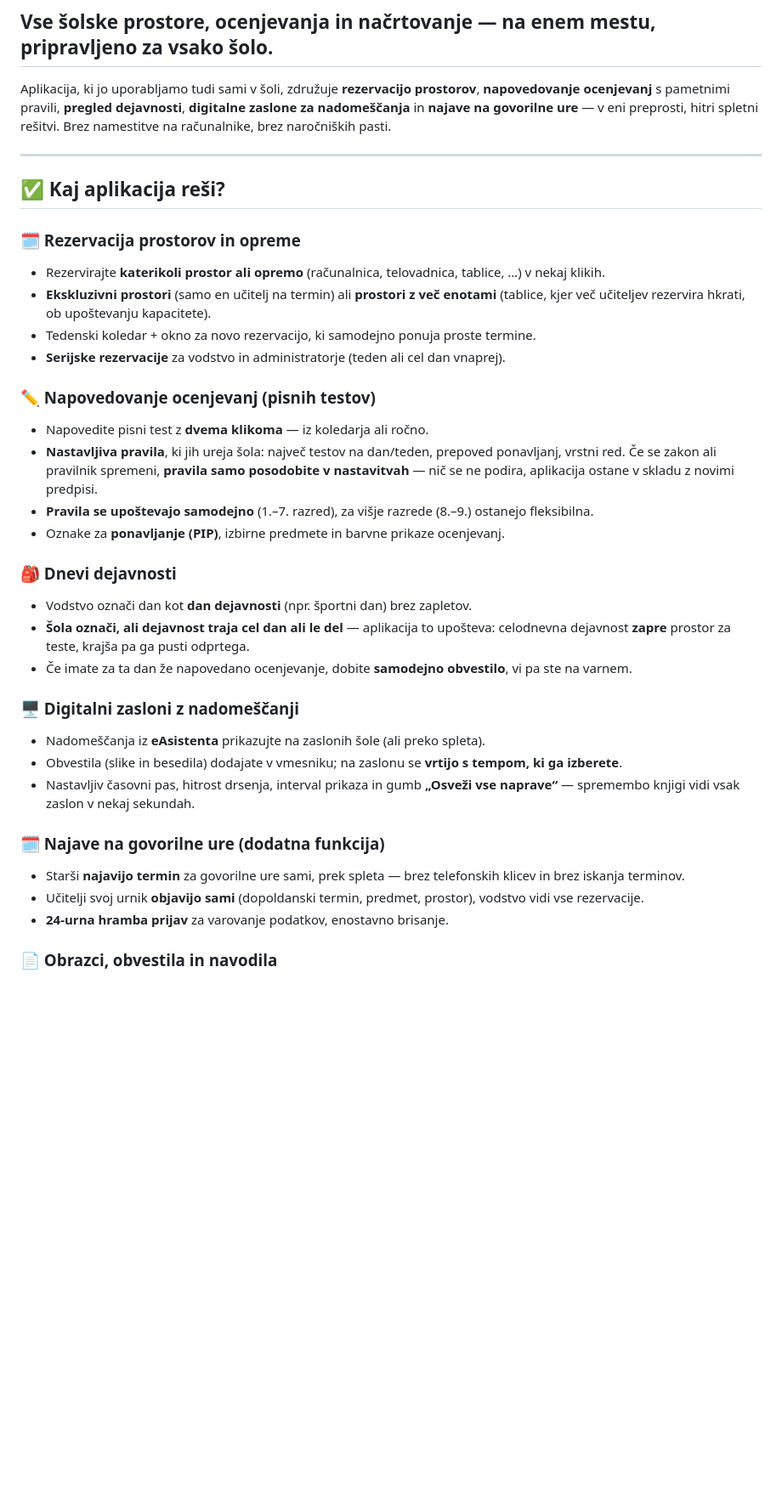
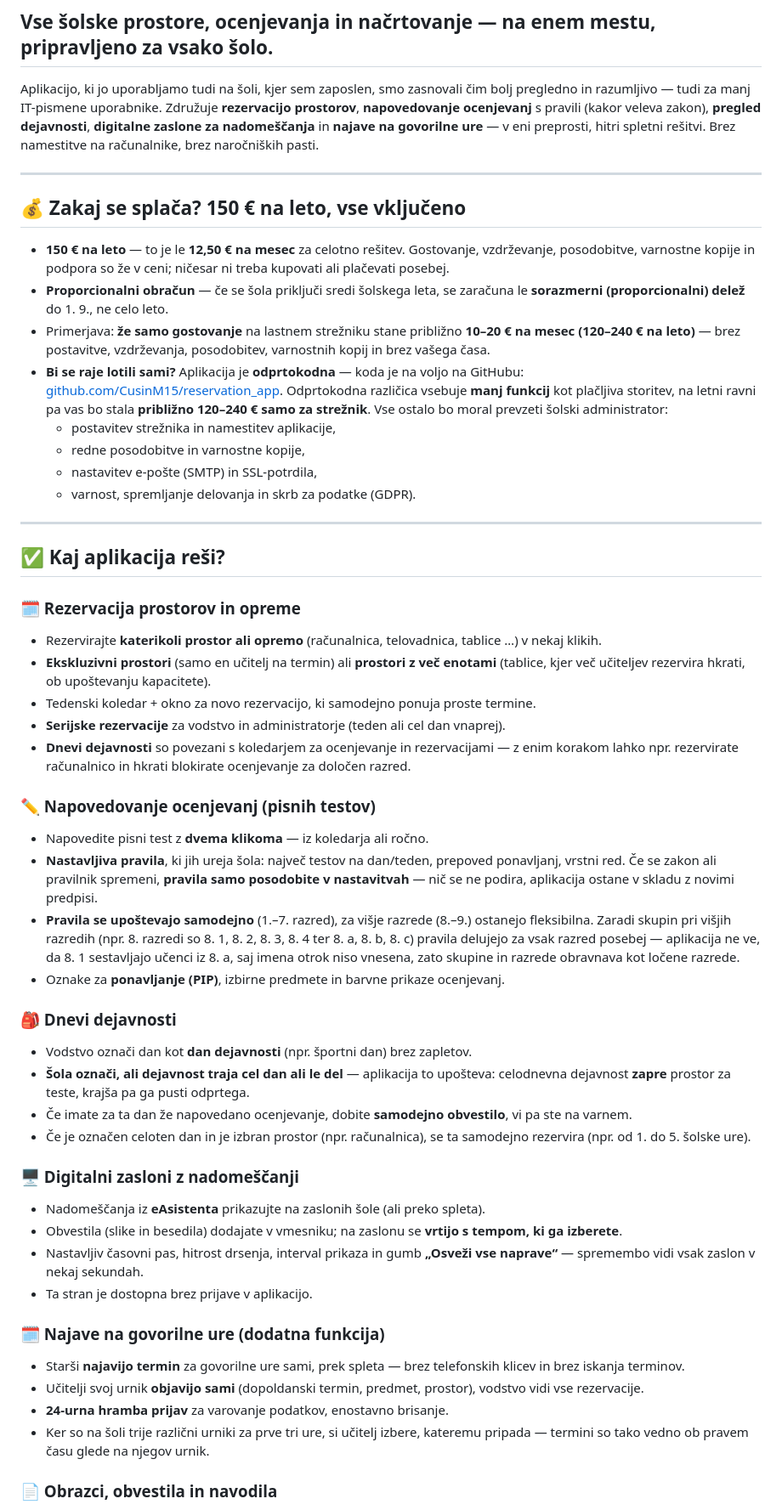
Before and after one commit to CusinM15/reservation_app, a Markdown page: documentation/reklama-sola.md, the part around one of its changes. Shown at 85% size. Drawn GitHub-style; blank space fills up the shorter version.

Commit message:
Reklama: slovnični popravki, cenovni razdelek (150 €/leto, proporcionalni delež, primerjava z lastnim gostovanjem, odprtokodna opcija z GitHub repo), popravljeno gnezdenje 1.a/1.b

```diff
--- a/documentation/reklama-sola.md
+++ b/documentation/reklama-sola.md
@@ -2,22 +2,47 @@
 
 ## Vse šolske prostore, ocenjevanja in načrtovanje — na enem mestu, pripravljeno za vsako šolo.
 
-Aplikacija, ki jo uporabljamo tudi sami v šoli, združuje **rezervacijo prostorov**,
-**napovedovanje ocenjevanj** s pametnimi pravili, **pregled dejavnosti**, **digitalne
-zaslone za nadomeščanja** in **najave na govorilne ure** — v eni preprosti, hitri
-spletni rešitvi. Brez namestitve na računalnike, brez naročniških pasti.
+Aplikacijo, ki jo uporabljamo tudi na šoli, kjer sem zaposlen, smo zasnovali čim bolj
+pregledno in razumljivo — tudi za manj IT-pismene uporabnike. Združuje **rezervacijo
+prostorov**, **napovedovanje ocenjevanj** s pravili (kakor veleva zakon), **pregled
+dejavnosti**, **digitalne zaslone za nadomeščanja** in **najave na govorilne ure** —
+v eni preprosti, hitri spletni rešitvi. Brez namestitve na računalnike, brez naročniških pasti.
+
+---
+
+## 💰 Zakaj se splača? 150 € na leto, vse vključeno
+
+- **150 € na leto** — to je le **12,50 € na mesec** za celotno rešitev. Gostovanje,
+  vzdrževanje, posodobitve, varnostne kopije in podpora so že v ceni; ničesar ni treba
+  kupovati ali plačevati posebej.
+- **Proporcionalni obračun** — če se šola priključi sredi šolskega leta, se zaračuna le
+  **sorazmerni (proporcionalni) delež** do 1. 9., ne celo leto.
+- Primerjava: **že samo gostovanje** na lastnem strežniku stane približno **10–20 € na
+  mesec (120–240 € na leto)** — brez postavitve, vzdrževanja, posodobitev, varnostnih
+  kopij in brez vašega časa.
+- **Bi se raje lotili sami?** Aplikacija je **odprtokodna** — koda je na voljo na GitHubu:
+  [github.com/CusinM15/reservation_app](https://github.com/CusinM15/reservation_app).
+  Odprtokodna različica vsebuje **manj funkcij** kot plačljiva storitev, na letni ravni pa
+  vas bo stala **približno 120–240 € samo za strežnik**. Vse ostalo bo moral prevzeti
+  šolski administrator:
+    - postavitev strežnika in namestitev aplikacije,
+    - redne posodobitve in varnostne kopije,
+    - nastavitev e-pošte (SMTP) in SSL-potrdila,
+    - varnost, spremljanje delovanja in skrb za podatke (GDPR).
 
 ---
 
 ## ✅ Kaj aplikacija reši?
 
 ### 🗓️ Rezervacija prostorov in opreme
-- Rezervirajte **katerikoli prostor ali opremo** (računalnica, telovadnica, tablice, …)
+- Rezervirajte **katerikoli prostor ali opremo** (računalnica, telovadnica, tablice …)
   v nekaj klikih.
 - **Ekskluzivni prostori** (samo en učitelj na termin) ali **prostori z več enotami**
   (tablice, kjer več učiteljev rezervira hkrati, ob upoštevanju kapacitete).
 - Tedenski koledar + okno za novo rezervacijo, ki samodejno ponuja proste termine.
 - **Serijske rezervacije** za vodstvo in administratorje (teden ali cel dan vnaprej).
+- **Dnevi dejavnosti** so povezani s koledarjem za ocenjevanje in rezervacijami — z enim
+  korakom lahko npr. rezervirate računalnico in hkrati blokirate ocenjevanje za določen razred.
 
 ### ✏️ Napovedovanje ocenjevanj (pisnih testov)
 - Napovedite pisni test z **dvema klikoma** — iz koledarja ali ročno.
@@ -26,7 +51,10 @@ spletni rešitvi. Brez namestitve na računalnike, brez naročniških pasti.
   posodobite v nastavitvah** — nič se ne podira, aplikacija ostane v skladu z novimi
   predpisi.
 - **Pravila se upoštevajo samodejno** (1.–7. razred), za višje razrede (8.–9.)
-  ostanejo fleksibilna.
+  ostanejo fleksibilna. Zaradi skupin pri višjih razredih (npr. 8. razredi so 8. 1,
+  8. 2, 8. 3, 8. 4 ter 8. a, 8. b, 8. c) pravila delujejo za vsak razred posebej —
+  aplikacija ne ve, da 8. 1 sestavljajo učenci iz 8. a, saj imena otrok niso vnesena,
+  zato skupine in razrede obravnava kot ločene razrede.
 - Oznake za **ponavljanje (PIP)**, izbirne predmete in barvne prikaze ocenjevanj.
 
 ### 🎒 Dnevi dejavnosti
@@ -35,13 +63,16 @@ spletni rešitvi. Brez namestitve na računalnike, brez naročniških pasti.
   celodnevna dejavnost **zapre** prostor za teste, krajša pa ga pusti odprtega.
 - Če imate za ta dan že napovedano ocenjevanje, dobite **samodejno obvestilo**,
   vi pa ste na varnem.
+- Če je označen celoten dan in je izbran prostor (npr. računalnica), se ta samodejno
+  rezervira (npr. od 1. do 5. šolske ure).
 
 ### 🖥️ Digitalni zasloni z nadomeščanji
 - Nadomeščanja iz **eAsistenta** prikazujte na zaslonih šole (ali preko spleta).
 - Obvestila (slike in besedila) dodajate v vmesniku; na zaslonu se **vrtijo s
   tempom, ki ga izberete**.
 - Nastavljiv časovni pas, hitrost drsenja, interval prikaza in gumb
-  **„Osveži vse naprave“** — spremembo knjigi vidi vsak zaslon v nekaj sekundah.
+  **„Osveži vse naprave“** — spremembo vidi vsak zaslon v nekaj sekundah.
+- Ta stran je dostopna brez prijave v aplikacijo.
 
 ### 🗓️ Najave na govorilne ure (dodatna funkcija)
 - Starši **najavijo termin** za govorilne ure sami, prek spleta — brez telefonskih
@@ -49,6 +80,8 @@ spletni rešitvi. Brez namestitve na računalnike, brez naročniških pasti.
 - Učitelji svoj urnik **objavijo sami** (dopoldanski termin, predmet, prostor),
   vodstvo vidi vse rezervacije.
 - **24-urna hramba prijav** za varovanje podatkov, enostavno brisanje.
+- Ker so na šoli trije različni urniki za prve tri ure, si učitelj izbere, kateremu
+  pripada — termini so tako vedno ob pravem času glede na njegov urnik.
 
 ### 📄 Obrazci, obvestila in navodila
 - Lepo oblikovana **obvestila za starše in učitelje** (A4, lahko jih natisnete ali
```
Also changed, not shown: other parts of documentation/reklama-sola.md (+11 -8 lines).
